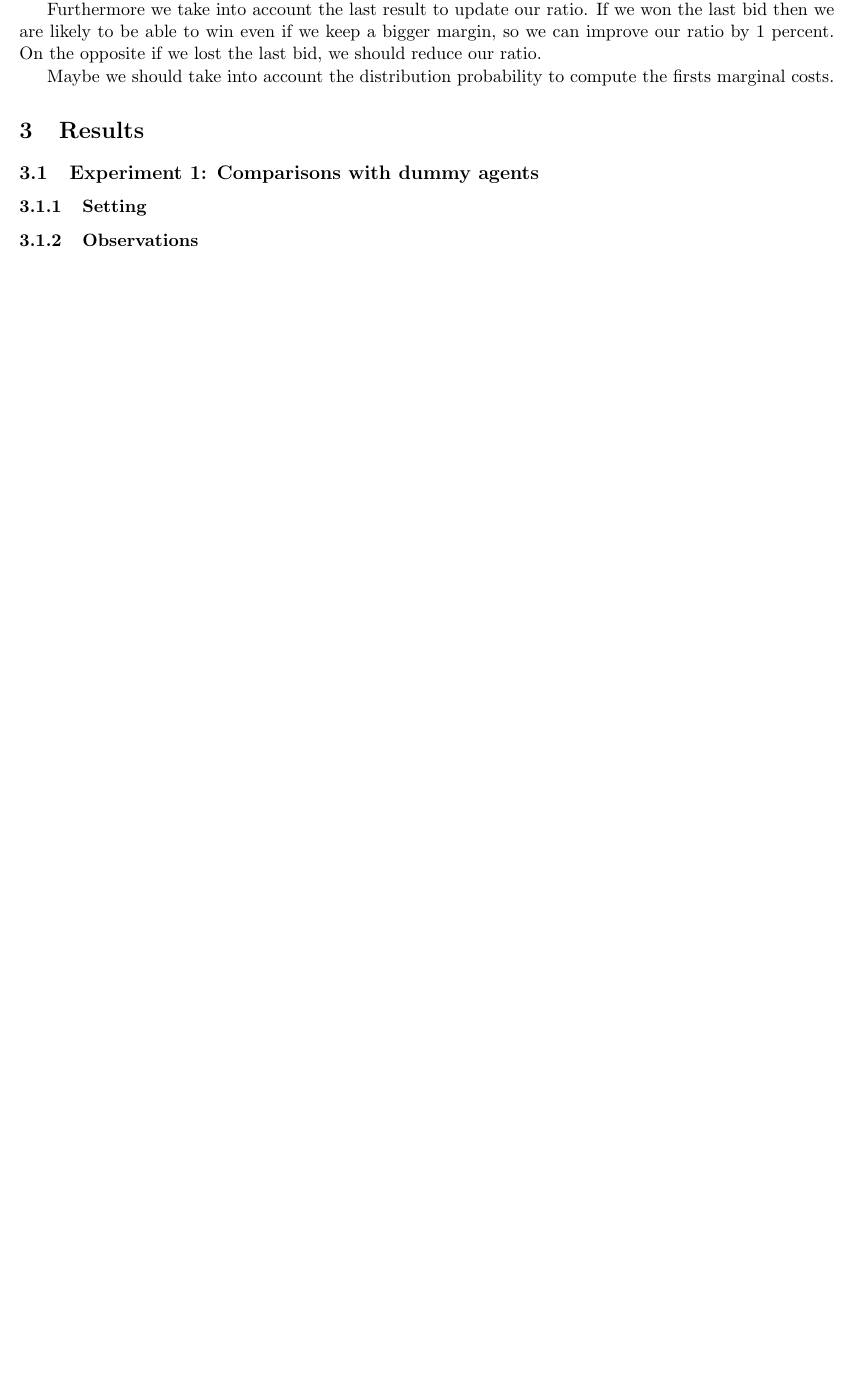
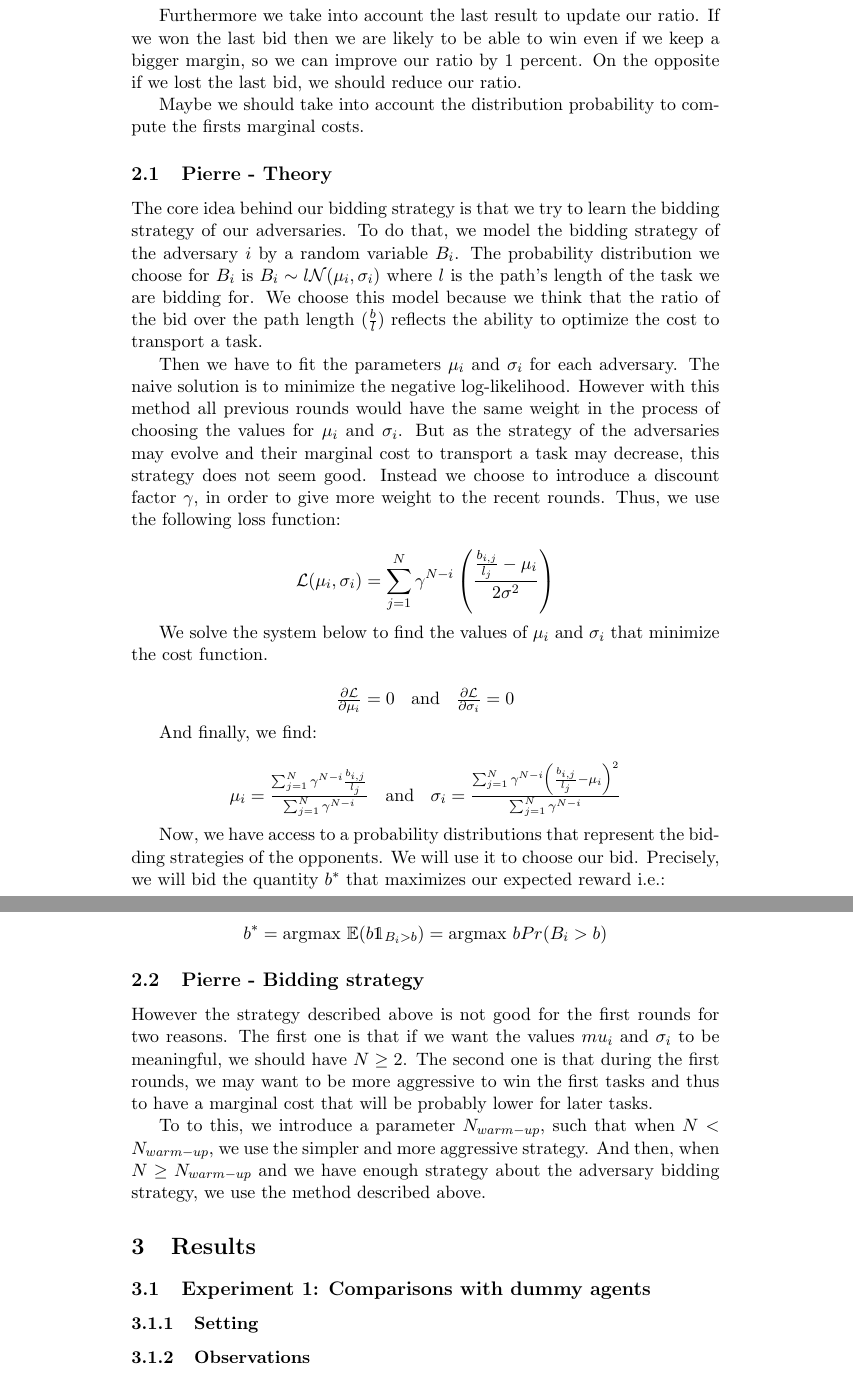
Before and after one commit to clercrobin/auction, a LaTeX document (main.tex): part of page 1 of 2 before the commit and two parts of pages 2 and 3 of 3 after it, the two joined at a grey line, cut so that both start at the same text, the shorter picture padded with empty space. Compiled offline with pdfLaTeX.

Commit message:
Add my bidding strategy

```diff
--- a/main.tex
+++ b/main.tex
@@ -1,8 +1,10 @@
 \documentclass[11pt]{article}
 
 \usepackage{amsmath}
+\usepackage{amssymb}
+\usepackage{dsfont}
 \usepackage{textcomp}
-\usepackage[top=0.8in, bottom=0.8in, left=0.8in, right=0.8in]{geometry}
+%\usepackage[top=0.8in, bottom=0.8in, left=0.8in, right=0.8in]{geometry}
 % add other packages here
 
 % put your group number and names in the author field
@@ -30,6 +32,49 @@ Moreover, we observed that often, once we have a first task, the marginal cost o
 Furthermore we take into account the last result to update our ratio. If we won the last bid then we are likely to be able to win even if we keep a bigger margin, so we can improve our ratio by 1 percent. On the opposite if we lost the last bid, we should reduce our ratio.
 
 Maybe we should take into account the distribution probability to compute the firsts marginal costs.
+
+\subsection{Pierre - Theory}
+
+The core idea behind our bidding strategy is that we try to learn the bidding strategy of our adversaries. To do that, we model the bidding strategy of the adversary $i$ by a random variable $B_i$. The probability distribution we choose for $B_i$ is $B_i \sim l\mathcal{N}(\mu_i, \sigma_i)$ where $l$ is the path's length of the task we are bidding for. We choose this model because we think that the ratio of the bid over the path length ($\frac{b}{l}$) reflects the ability to optimize the cost to transport a task.
+
+Then we have to fit the parameters $\mu_i$ and $\sigma_i$ for each adversary. The naive solution is to minimize the negative log-likelihood. However with this method all previous rounds would have the same weight in the process of choosing the values for $\mu_i$ and $\sigma_i$. But as the strategy of the adversaries may evolve and their marginal cost to transport a task may decrease, this strategy does not seem good. Instead we choose to introduce a discount factor $\gamma$, in order to give more weight to the recent rounds. Thus, we use the following loss function:
+
+$$
+\mathcal{L}(\mu_i, \sigma_i) = \sum_{j=1}^{N}{\gamma^{N-i}\left(\frac{\frac{b_{i,j}}{l_j} - \mu_i}{2\sigma^2}\right)}
+$$
+
+We solve the system below to find the values of $\mu_i$ and $\sigma_i$ that minimize the cost function.
+
+$$
+\begin{array}{ccc}
+\frac{\partial \mathcal{L}}{\partial \mu_i} = 0 &
+\text{and} &
+\frac{\partial \mathcal{L}}{\partial \sigma_i} = 0 \\
+\end{array}
+$$
+
+And finally, we find:
+
+$$
+\begin{array}{ccc}
+\mu_i = \frac{\sum_{j = 1}^{N}{\gamma^{N-i}\frac{b_{i,j}}{l_j}}}{\sum_{j = 1}^{N}{\gamma^{N-i}}} &
+\text{and} &
+\sigma_i = \frac{\sum_{j = 1}^{N}{\gamma^{N-i}\left(\frac{b_{i,j}}{l_j}-\mu_i\right)^2}}{\sum_{j = 1}^{N}{\gamma^{N-i}}} \\
+\end{array}
+$$
+
+Now, we have access to a probability distributions that represent the bidding strategies of the opponents. We will use it to choose our bid. Precisely, we will bid the quantity $b^*$ that maximizes our expected reward i.e.:
+
+$$
+b^* = \text{argmax }\mathbb{E}(b\mathds{1}_{B_i > b}) = \text{argmax }bPr(B_i > b)
+$$
+
+\subsection{Pierre - Bidding strategy}
+
+However the strategy described above is not good for the first rounds for two reasons. The first one is that if we want the values $mu_i$ and $\sigma_i$ to be meaningful, we should have $N \geq 2$. The second one is that during the first rounds, we may want to be more aggressive to win the first tasks and thus to have a marginal cost that will be probably lower for later tasks.
+
+To to this, we introduce a parameter $N_{warm-up}$, such that when $N < N_{warm-up}$, we use the simpler and more aggressive strategy. And then, when $N \geq N_{warm-up}$ and we have enough strategy about the adversary bidding strategy, we use the method described above.
+
 
 % describe in details your bidding strategy. Also, focus on answering the following questions:
 % - do you consider the probability distribution of the tasks in defining your strategy? How do you speculate about the future tasks that might be auctions?
```
Also changed, not shown: main.tex (2 more changed lines).
